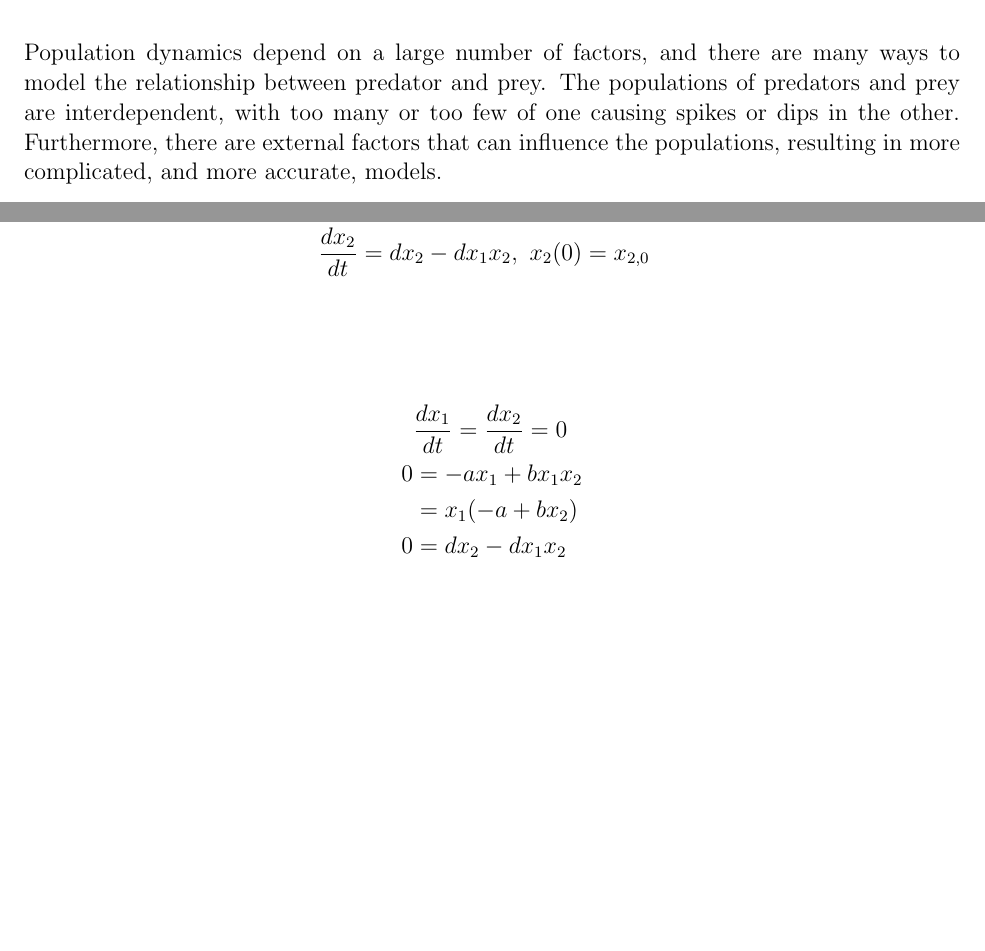
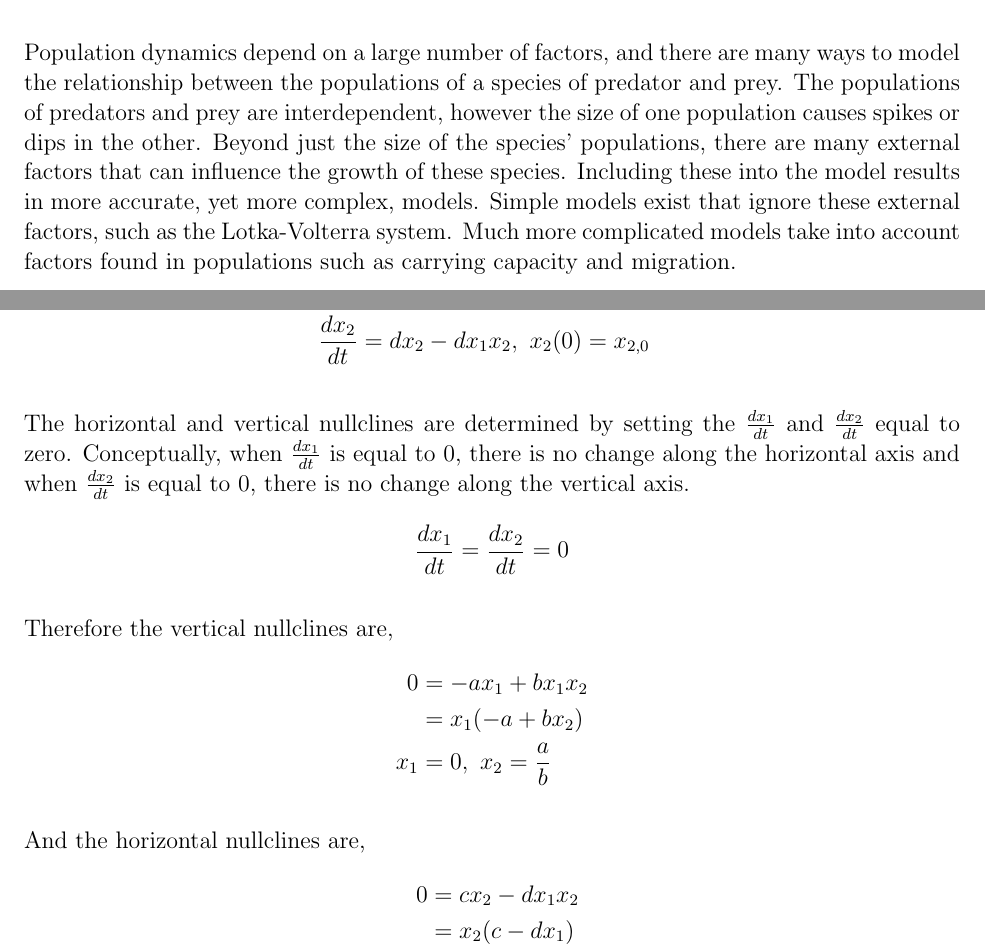
Before and after one commit to dav-land/project_3, a LaTeX document (Burkley_Landry_Morgan_Project3.tex): two parts of pages 2 and 5 of 7, joined at a grey line, cut so that both start at the same text, the shorter picture padded with empty space. Compiled offline with pdfLaTeX.

Commit message:
more latex

```diff
--- a/Burkley_Landry_Morgan_Project3.tex
+++ b/Burkley_Landry_Morgan_Project3.tex
@@ -59,7 +59,7 @@
 \setcounter{page}{2}
 \section{Introduction} \label{APPM2360proj01sec01}
 
-Population dynamics depend on a large number of factors, and there are many ways to model the relationship between predator and prey. The populations of predators and prey are interdependent, with too many or too few of one causing spikes or dips in the other. Furthermore, there are external factors that can influence the populations, resulting in more complicated, and more accurate, models.
+Population dynamics depend on a large number of factors, and there are many ways to model the relationship between the populations of a species of predator and prey. The populations of predators and prey are interdependent, however the size of one population causes spikes or dips in the other. Beyond just the size of the species' populations, there are many external factors that can influence the growth of these species. Including these into the model results in more accurate, yet more complex, models. Simple models exist that ignore these external factors, such as the Lotka-Volterra system. Much more complicated models take into account factors found in populations such as carrying capacity and migration.
 
 %@@@@@@@@@@@@@@@@@@@@@@@@@@@@@@@@@@@@@@@@@@@@@@@@@@@@@@@@@@@@@@@@@@@@@@@@@@@@@@@@@@@@@@@@
 \newpage
@@ -85,23 +85,35 @@ Population dynamics depend on a large number of factors, and there are many ways
 %
 \frac{dx_1}{dt} & = -ax_1 + bx_1x_2 ,\ x_1(0) = x_{1,0}\\
 %
-\frac{dx_2}{dt} & = dx_2 - dx_1x_2 ,\ x_2(0) = x_{2,0} \\
+\frac{dx_2}{dt} & = dx_2 - dx_1x_2 ,\ x_2(0) = x_{2,0}
 %
 \end{align*}
 
+The horizontal and vertical nullclines are determined by setting the $\frac{dx_1}{dt}$ and $\frac{dx_2}{dt}$ equal to zero. Conceptually, when $\frac{dx_1}{dt}$ is equal to 0, there is no change along the horizontal axis and when $\frac{dx_2}{dt}$ is equal to 0, there is no change along the vertical axis.
+\begin{align*}
+& \frac{dx_1}{dt} = \frac{dx_2}{dt} = 0
+\end{align*}
 
+Therefore the vertical nullclines are,
 \begin{align*}
-%
-& \frac{dx_1}{dt} = \frac{dx_2}{dt} = 0 \\
 %
 0 & =  -ax_1 + bx_1x_2 \\
 %
  & = x_1(-a + bx_2) \\
 %
-0 & =  dx_2 - dx_1x_2 \\
+x_1 &= 0, \ x_2 = \frac{a}{b}
 %
 \end{align*}
 
+And the horizontal nullclines are,
+\begin{align*}
+%
+0 & = cx_2 - dx_1x_2 \\
+%
+& =  x_2(c - dx_1) \\
+%
+x_2 &= 0, \ x_1 = \frac{c}{d}
+\end{align*}
 
 
 
```
Also changed, not shown: Burkley_Landry_Morgan_Project3.pdf (added), 4 other files.
